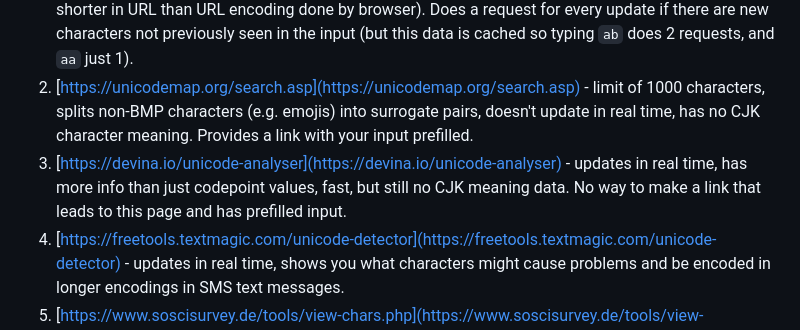
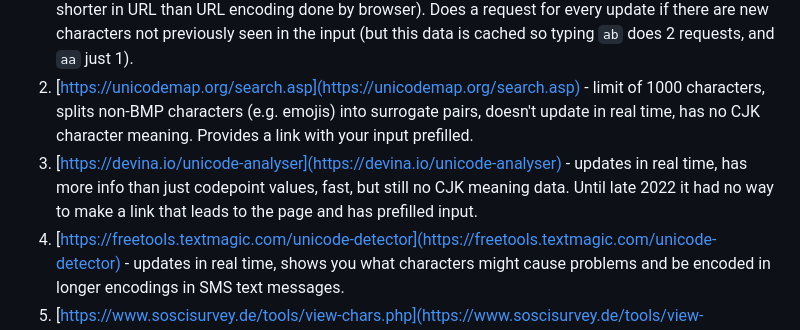
Before and after one commit to FRex/unicode-analyze-page, a Markdown page: README.md, the part around the change. Rendered like a GitHub page.

Commit message:
update info about one website on the compared websites list

```diff
--- a/README.md
+++ b/README.md
@@ -52,8 +52,8 @@ not previously seen in the input (but this data is cached so typing `ab` does 2
 splits non-BMP characters (e.g. emojis) into surrogate pairs, doesn't update in real time, has no
 CJK character meaning. Provides a link with your input prefilled.
 3. [https://devina.io/unicode-analyser](https://devina.io/unicode-analyser) - updates in real time,
-has more info than just codepoint values, fast, but still no CJK meaning data. No way to make a link
-that leads to this page and has prefilled input.
+has more info than just codepoint values, fast, but still no CJK meaning data. Until late 2022 it
+had no way to make a link that leads to the page and has prefilled input.
 4. [https://freetools.textmagic.com/unicode-detector](https://freetools.textmagic.com/unicode-detector) - updates
 in real time, shows you what characters might cause problems and be encoded in longer encodings in SMS text messages.
 5. [https://www.soscisurvey.de/tools/view-chars.php](https://www.soscisurvey.de/tools/view-chars.php) - requires
```
